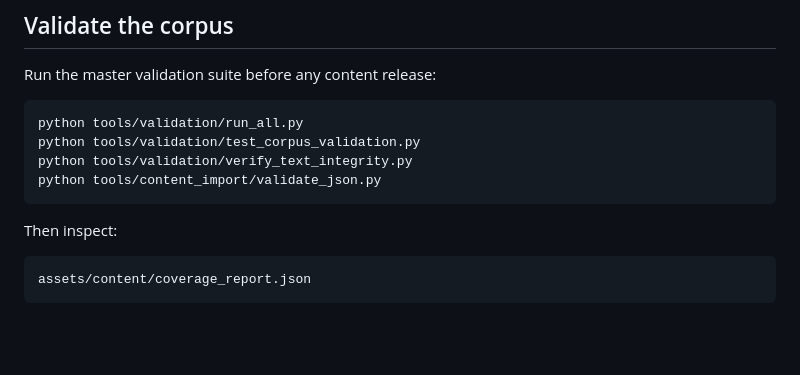
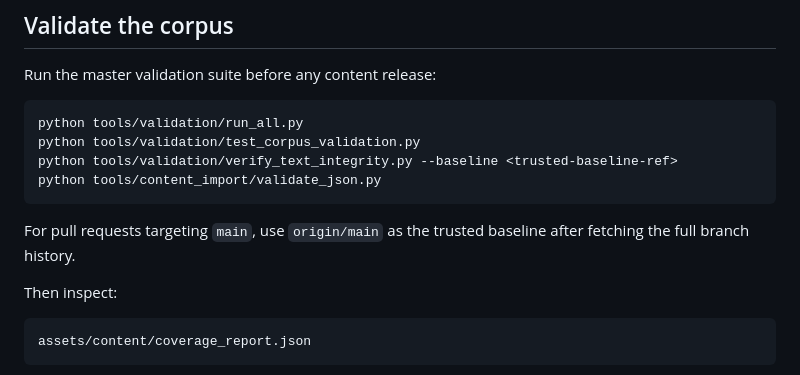
Before and after one commit to Arungharami/SitaRam, a Markdown page: README.md, the part around the change. Rendered like a GitHub page; blank space fills up the shorter version.

Commit message:
docs: fix text integrity validation command

````diff
--- a/README.md
+++ b/README.md
@@ -49,9 +49,11 @@ Run the master validation suite before any content release:
 ```bash
 python tools/validation/run_all.py
 python tools/validation/test_corpus_validation.py
-python tools/validation/verify_text_integrity.py
+python tools/validation/verify_text_integrity.py --baseline <trusted-baseline-ref>
 python tools/content_import/validate_json.py
 ```
+
+For pull requests targeting `main`, use `origin/main` as the trusted baseline after fetching the full branch history.
 
 Then inspect:
 
````
